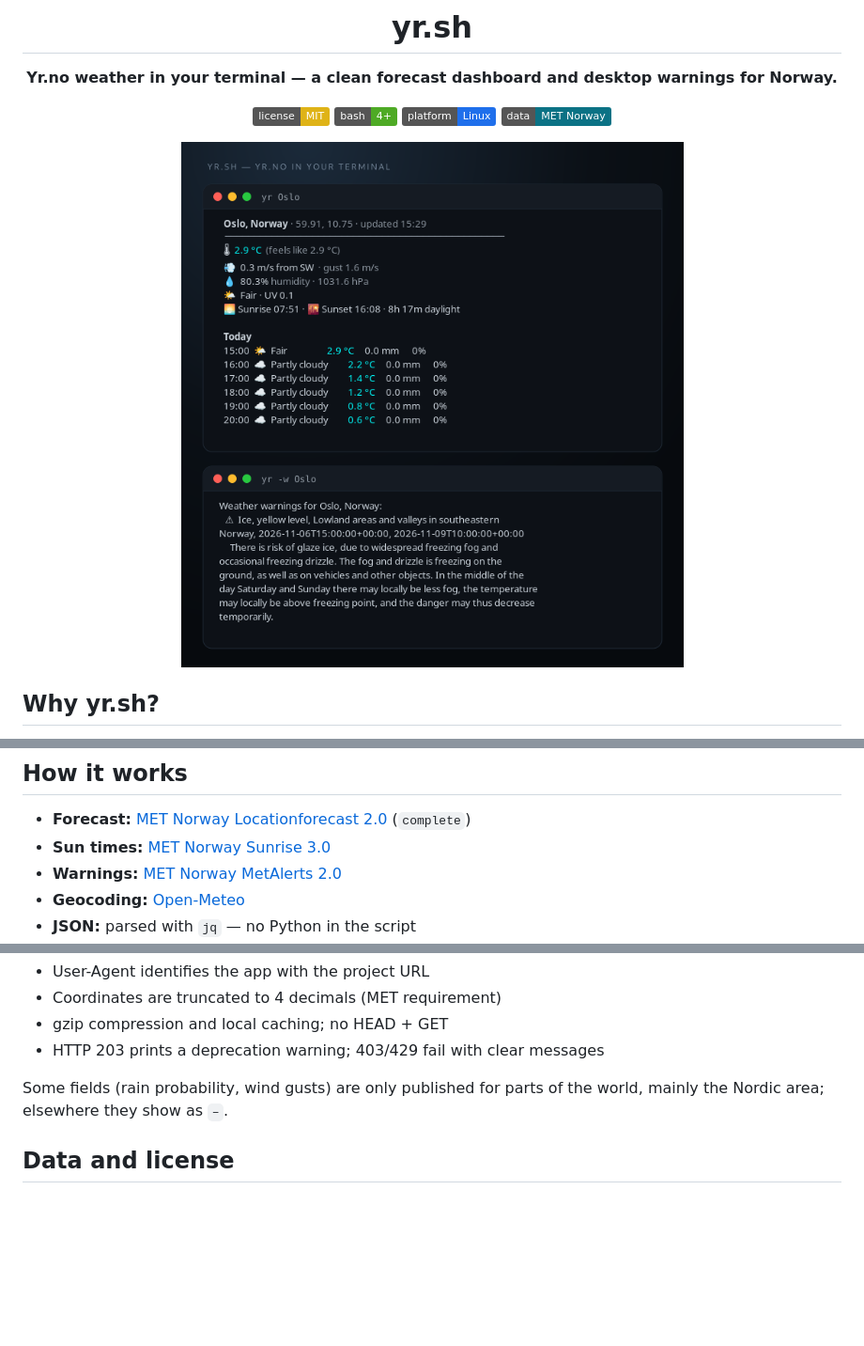
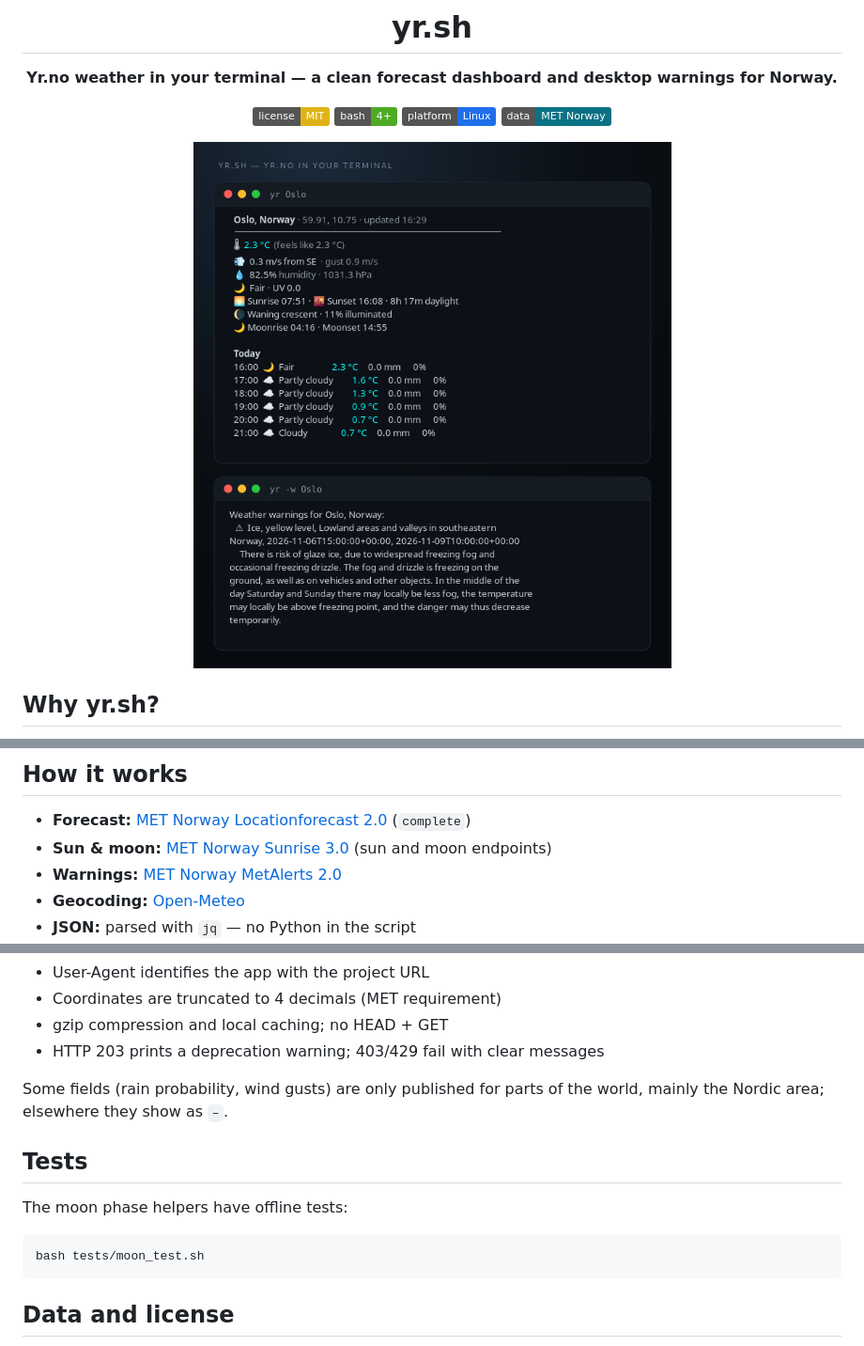
Before and after one commit to tmiland/yr.sh, a Markdown page: README.md, 3 parts joined by grey strips. Shown at 94% size. GitHub-like rendering; pictures changed too: docs/demo.png; badges without logos; blank space fills up the shorter version.

Commit message:
feat: moon phase, illumination, moonrise/moonset
- MET Sunrise 3.0 /moon line in the Now panel
- Offline TDD tests for phase mapping, illumination and formatting
- Source guard so tests can load functions without running main
- Refresh demo image and README; bump to 1.6.0

````diff
--- a/README.md
+++ b/README.md
@@ -123,7 +124,7 @@ Warnings come from MET Norway's MetAlerts and cover Norway only.
 ## How it works
 
 - **Forecast:** [MET Norway Locationforecast 2.0](https://api.met.no/weatherapi/locationforecast/2.0/documentation) (`complete`)
-- **Sun times:** [MET Norway Sunrise 3.0](https://api.met.no/weatherapi/sunrise/3.0/documentation)
+- **Sun & moon:** [MET Norway Sunrise 3.0](https://api.met.no/weatherapi/sunrise/3.0/documentation) (sun and moon endpoints)
 - **Warnings:** [MET Norway MetAlerts 2.0](https://api.met.no/weatherapi/metalerts/2.0/documentation)
 - **Geocoding:** [Open-Meteo](https://open-meteo.com/en/docs/geocoding-api)
 - **JSON:** parsed with `jq` — no Python in the script
@@ -138,6 +139,14 @@ Warnings come from MET Norway's MetAlerts and cover Norway only.
 
 Some fields (rain probability, wind gusts) are only published for parts of the world, mainly the Nordic area; elsewhere they show as `–`.
 
+## Tests
+
+The moon phase helpers have offline tests:
+
+```bash
+bash tests/moon_test.sh
+```
+
 ## Data and license
 
 - Forecast and warnings: [MET Norway](https://www.met.no/) — [CC BY 4.0](https://creativecommons.org/licenses/by/4.0/) / [NLOD](https://data.norge.no/nlod/en/2.0)
````
Also changed, not shown: other parts of README.md (+1 -0 lines), 2 other files.
